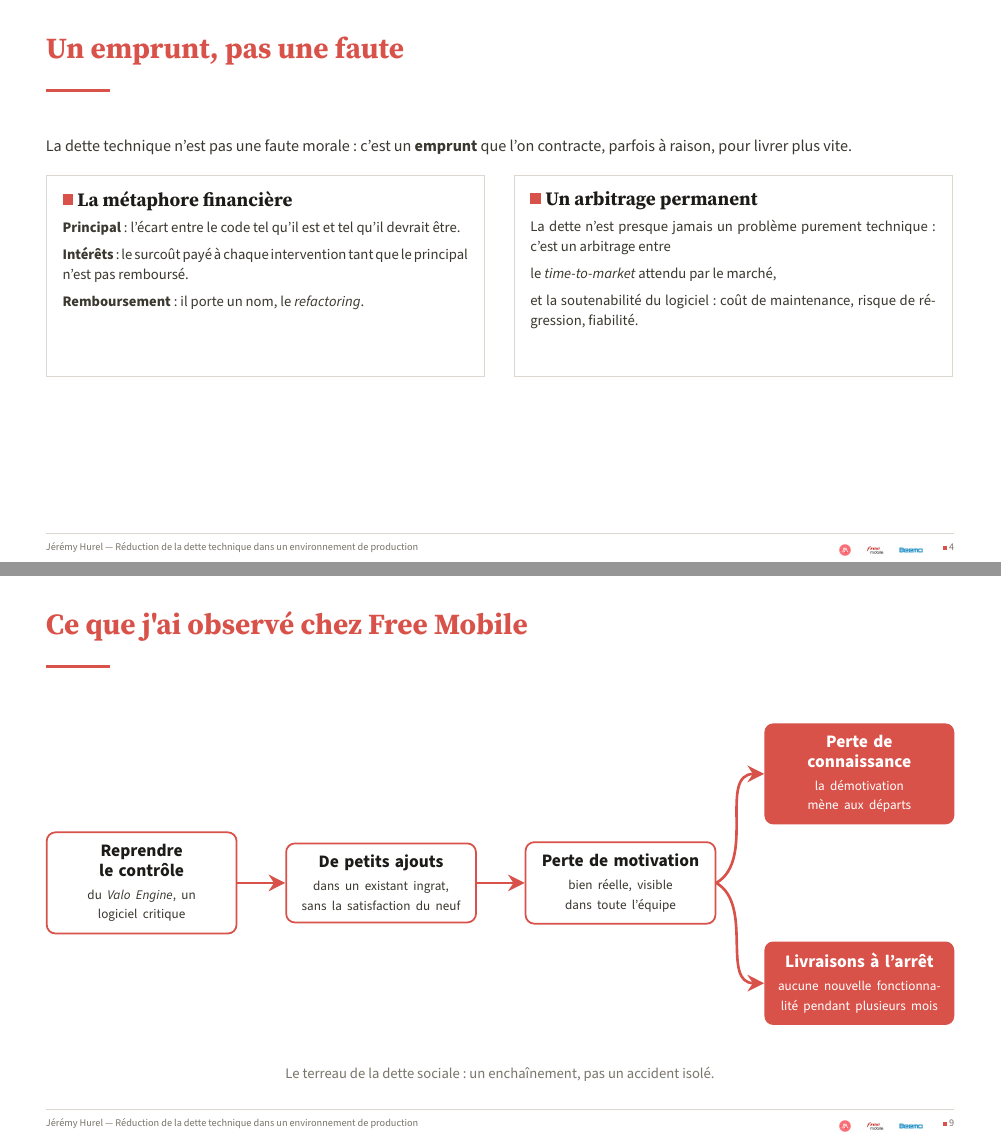
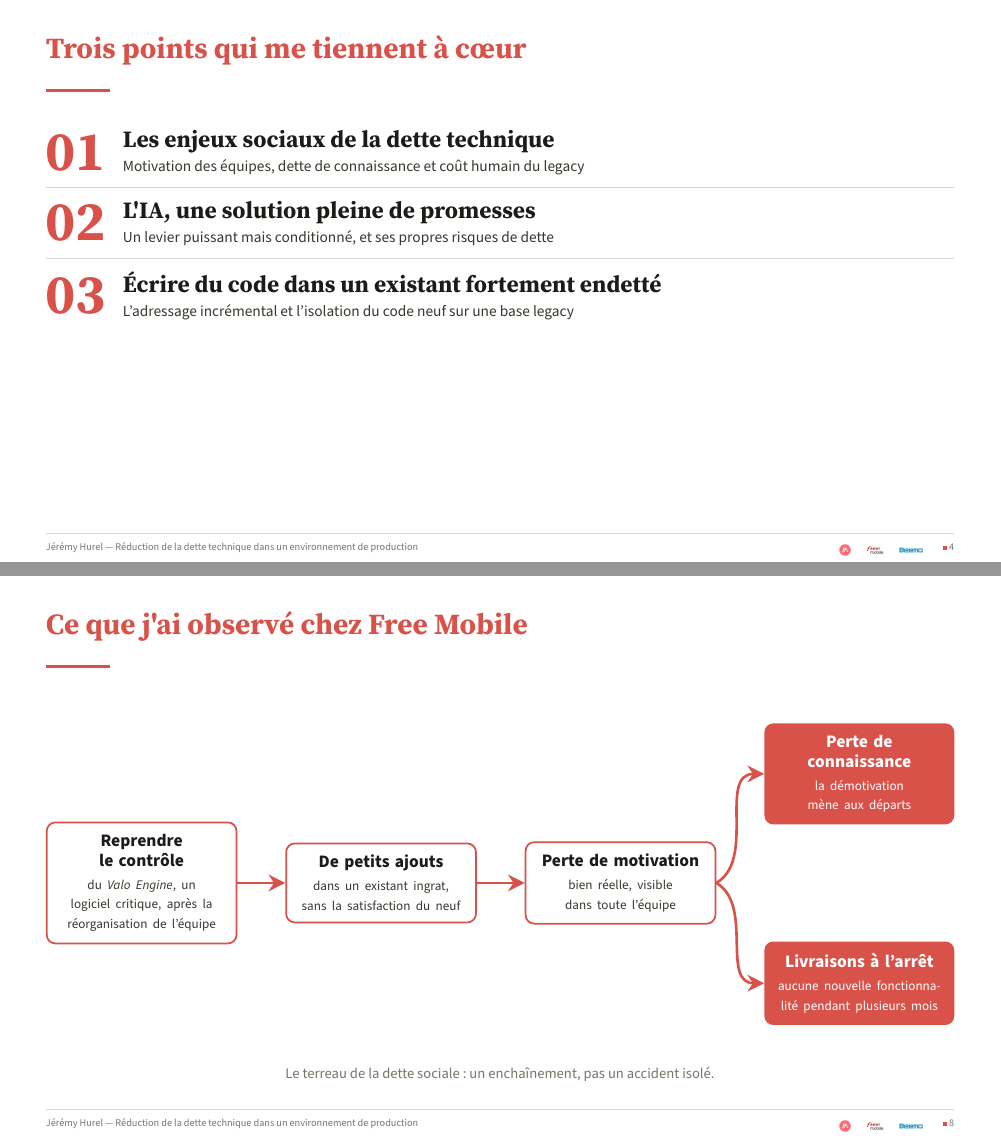
Before and after one commit to DrHurel/technical_debt_reduction, LaTeX slides (soutenance/soutenance.tex, which reads soutenance/slides/04-emprunt.tex, soutenance/slides/09-free-mobile.tex): pages 4 and 9 of 31 before the commit and pages 4 and 8 of 30 after it, joined at a grey line. Compiled offline with XeLaTeX; a missing font is replaced by an installed copy or a similar font.

Commit message:
remove 4

```diff
--- a/soutenance/slides/04-emprunt.tex
+++ /dev/null
@@ -1,27 +0,0 @@
-% =====================================================================
-%  4 — La dette : un emprunt, pas une faute
-% =====================================================================
-\begin{frame}{Un emprunt, pas une faute}
-  \vspace{0.30cm}
-  {\fontsize{11}{15}\selectfont\color{ink2}%
-    La dette technique n'est pas une faute morale : c'est un
-    \textbf{emprunt} que l'on contracte, parfois à raison, pour livrer plus
-    vite.\par}
-  \vspace{0.45cm}
-  \begin{columns}[t,onlytextwidth]
-    \column{0.485\textwidth}
-      \card{4.05cm}{La métaphore financière}{%
-        \textbf{Principal} : l'écart entre le code tel qu'il est et tel
-        qu'il devrait être.\\[5pt]
-        \textbf{Intérêts} : le surcoût payé à chaque intervention tant que
-        le principal n'est pas remboursé.\\[5pt]
-        \textbf{Remboursement} : il porte un nom, le \emph{refactoring}.}
-    \column{0.485\textwidth}
-      \card{4.05cm}{Un arbitrage permanent}{%
-        La dette n'est presque jamais un problème purement technique :
-        c'est un arbitrage entre\\[5pt]
-        le \emph{time-to-market} attendu par le marché,\\[5pt]
-        et la soutenabilité du logiciel : coût de maintenance, risque de
-        régression, fiabilité.}
-  \end{columns}
-\end{frame}
--- a/soutenance/slides/09-free-mobile.tex
+++ b/soutenance/slides/09-free-mobile.tex
@@ -6,7 +6,7 @@
   \centering
   \resizebox{\textwidth}{!}{%
   \begin{tikzpicture}[font=\sffamily,node distance=1.15cm]
-    \node[flowbox] (a) {\flowtxt{Reprendre le contrôle}{du \emph{Valo Engine}, un logiciel critique}};
+    \node[flowbox] (a) {\flowtxt{Reprendre le contrôle}{du \emph{Valo Engine}, un logiciel critique, après la réorganisation de l'équipe}};
     \node[flowbox,right=of a] (b) {\flowtxt{De petits ajouts}{dans un existant ingrat, sans la satisfaction du neuf}};
     \node[flowbox,right=of b] (c) {\flowtxt{Perte de motivation}{bien réelle, visible dans toute l'équipe}};
     \node[flowhi,above right=0.4cm and 1.15cm of c] (d) {\flowtxthi{Perte de connaissance}{la démotivation mène aux départs}};
```
Also changed, not shown: soutenance/soutenance.tex (+0 -1 lines), soutenance/soutenance.pdf.
